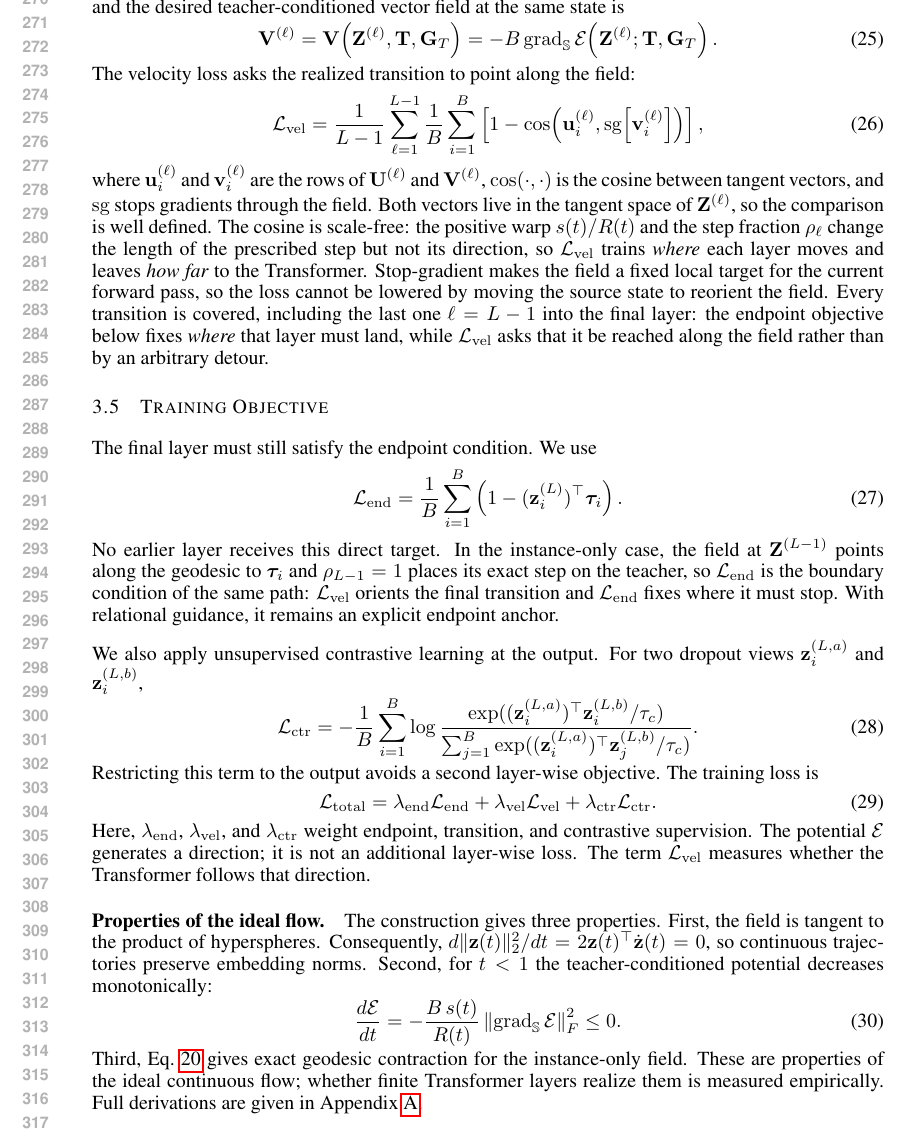
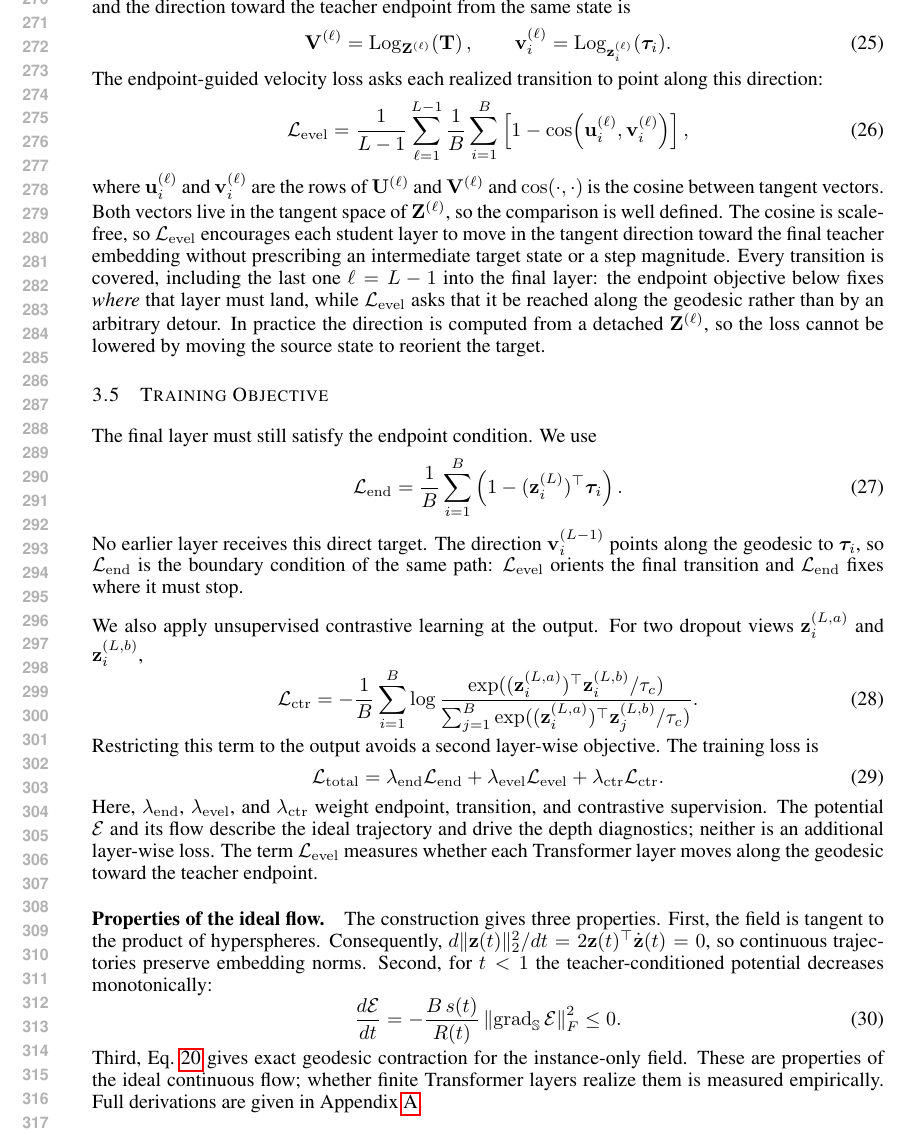
Before and after one commit to duncan-nguyen/embedding-kd, a LaTeX paper (docs/latex_iclr/main.tex, which reads docs/latex_iclr/sections/method.tex): part of page 6 of 12, cut so that both start at the same text. Compiled offline with pdfLaTeX.

Commit message:
Fix velocity loss terminology and update related calculations in GeoODE-KD

```diff
--- a/docs/latex_iclr/sections/method.tex
+++ b/docs/latex_iclr/sections/method.tex
@@ -294,19 +294,22 @@ $\ell+1$ is the tangent vector
     \!\left(\mathbf{Z}^{(\ell+1)}\right),
     \label{eq:actual-velocity}
 \end{equation}
-and the desired teacher-conditioned vector field at the same state is
+and the direction toward the teacher endpoint from the same state is
 \begin{equation}
     \mathbf{V}^{(\ell)}
     =
-    \mathbf{V}\!\left(\mathbf{Z}^{(\ell)},\mathbf{T},\mathbf{G}_T\right)
+    \operatorname{Log}_{\mathbf{Z}^{(\ell)}}
+    \!\left(\mathbf{T}\right),
+    \qquad
+    \mathbf{v}^{(\ell)}_i
     =
-    -B\operatorname{grad}_{\mathbb{S}}
-    \mathcal{E}\!\left(\mathbf{Z}^{(\ell)};\mathbf{T},\mathbf{G}_T\right).
+    \operatorname{Log}_{\mathbf{z}^{(\ell)}_i}(\boldsymbol{\tau}_i).
     \label{eq:desired-velocity}
 \end{equation}
-The velocity loss asks the realized transition to point along the field:
+The endpoint-guided velocity loss asks each realized transition to point along
+this direction:
 \begin{equation}
-    \mathcal{L}_{\mathrm{vel}}
+    \mathcal{L}_{\mathrm{evel}}
     =
     \frac{1}{L-1}
     \sum_{\ell=1}^{L-1}
@@ -315,25 +318,24 @@ The velocity loss asks the realized transition to point along the field:
     \left[
         1-\cos\!\left(
             \mathbf{u}^{(\ell)}_i,
-            \operatorname{sg}\!\left[\mathbf{v}^{(\ell)}_i\right]
+            \mathbf{v}^{(\ell)}_i
         \right)
     \right],
     \label{eq:velocity-loss}
 \end{equation}
 where $\mathbf{u}^{(\ell)}_i$ and $\mathbf{v}^{(\ell)}_i$ are the rows of
-$\mathbf{U}^{(\ell)}$ and $\mathbf{V}^{(\ell)}$, $\cos(\cdot,\cdot)$ is the
-cosine between tangent vectors, and $\operatorname{sg}$ stops gradients through
-the field. Both vectors live in the tangent space of $\mathbf{Z}^{(\ell)}$, so
-the comparison is well defined. The cosine is scale-free: the positive warp
-$s(t)/R(t)$ and the step fraction $\rho_\ell$ change the length of the
-prescribed step but not its direction, so $\mathcal{L}_{\mathrm{vel}}$ trains
-\emph{where} each layer moves and leaves \emph{how far} to the Transformer.
-Stop-gradient makes the field a fixed local target for the current forward
-pass, so the loss cannot be lowered by moving the source state to reorient the
-field. Every transition is covered, including the last one $\ell=L-1$ into the
-final layer: the endpoint objective below fixes \emph{where} that layer must
-land, while $\mathcal{L}_{\mathrm{vel}}$ asks that it be reached along the
-field rather than by an arbitrary detour.
+$\mathbf{U}^{(\ell)}$ and $\mathbf{V}^{(\ell)}$ and $\cos(\cdot,\cdot)$ is the
+cosine between tangent vectors. Both vectors live in the tangent space of
+$\mathbf{Z}^{(\ell)}$, so the comparison is well defined. The cosine is
+scale-free, so $\mathcal{L}_{\mathrm{evel}}$ encourages each student layer to
+move in the tangent direction toward the final teacher embedding without
+prescribing an intermediate target state or a step magnitude. Every
+transition is covered, including the last one $\ell=L-1$ into the final layer:
+the endpoint objective below fixes \emph{where} that layer must land, while
+$\mathcal{L}_{\mathrm{evel}}$ asks that it be reached along the geodesic
+rather than by an arbitrary detour. In practice the direction is computed from
+a detached $\mathbf{Z}^{(\ell)}$, so the loss cannot be lowered by moving the
+source state to reorient the target.
 
 \subsection{Training Objective}
 \label{sec:objective-properties}
@@ -349,13 +351,11 @@ The final layer must still satisfy the endpoint condition. We use
     \right).
     \label{eq:endpoint-objective}
 \end{equation}
-No earlier layer receives this direct target. In the instance-only case, the
-field at $\mathbf{Z}^{(L-1)}$ points along the geodesic to
-$\boldsymbol{\tau}_i$ and $\rho_{L-1}=1$ places its exact step on the teacher,
-so $\mathcal{L}_{\mathrm{end}}$ is the boundary condition of the same path:
-$\mathcal{L}_{\mathrm{vel}}$ orients the final transition and
+No earlier layer receives this direct target. The direction
+$\mathbf{v}^{(L-1)}_i$ points along the geodesic to $\boldsymbol{\tau}_i$, so
+$\mathcal{L}_{\mathrm{end}}$ is the boundary condition of the same path:
+$\mathcal{L}_{\mathrm{evel}}$ orients the final transition and
 $\mathcal{L}_{\mathrm{end}}$ fixes where it must stop.
-With relational guidance, it remains an explicit endpoint anchor.
 
 We also apply unsupervised contrastive learning at the output. For two dropout
 views $\mathbf{z}^{(L,a)}_i$ and $\mathbf{z}^{(L,b)}_i$,
@@ -381,17 +381,18 @@ training loss is
     =
     \lambda_{\mathrm{end}}\mathcal{L}_{\mathrm{end}}
     +
-    \lambda_{\mathrm{vel}}\mathcal{L}_{\mathrm{vel}}
+    \lambda_{\mathrm{evel}}\mathcal{L}_{\mathrm{evel}}
     +
     \lambda_{\mathrm{ctr}}\mathcal{L}_{\mathrm{ctr}}
     .
     \label{eq:total-training-objective}
 \end{equation}
-Here, $\lambda_{\mathrm{end}}$, $\lambda_{\mathrm{vel}}$, and
+Here, $\lambda_{\mathrm{end}}$, $\lambda_{\mathrm{evel}}$, and
 $\lambda_{\mathrm{ctr}}$ weight endpoint, transition, and contrastive
-supervision. The potential $\mathcal{E}$ generates a direction; it is not an
-additional layer-wise loss. The term $\mathcal{L}_{\mathrm{vel}}$ measures
-whether the Transformer follows that direction.
+supervision. The potential $\mathcal{E}$ and its flow describe the ideal
+trajectory and drive the depth diagnostics; neither is an additional
+layer-wise loss. The term $\mathcal{L}_{\mathrm{evel}}$ measures whether each
+Transformer layer moves along the geodesic toward the teacher endpoint.
 
 \paragraph{Properties of the ideal flow.}
 The construction gives three properties. First, the field is tangent to the
```
Also changed, not shown: docs/latex_iclr/appendices/derivations.tex (+1 -1 lines), docs/latex_iclr/main.pdf, 5 other files.
